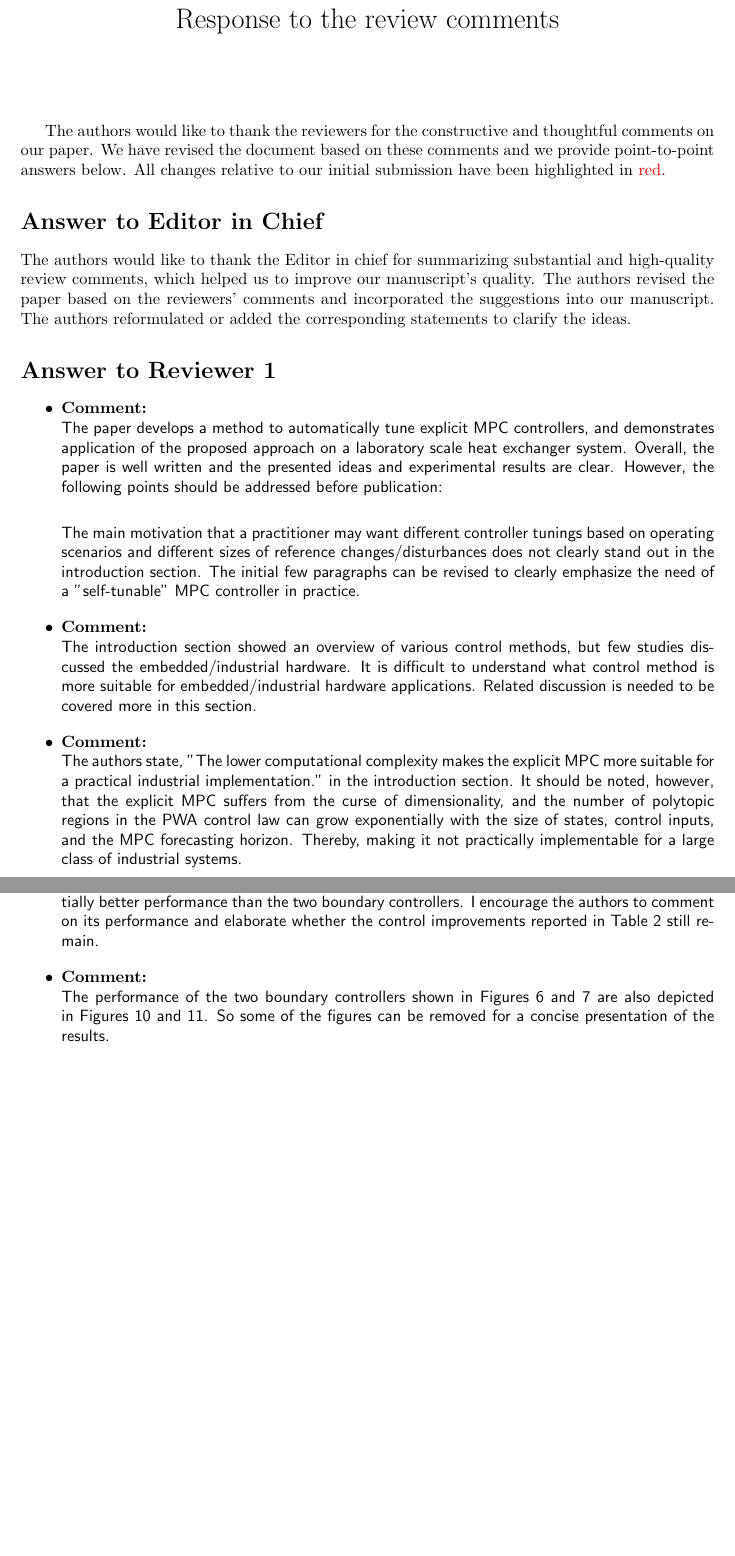
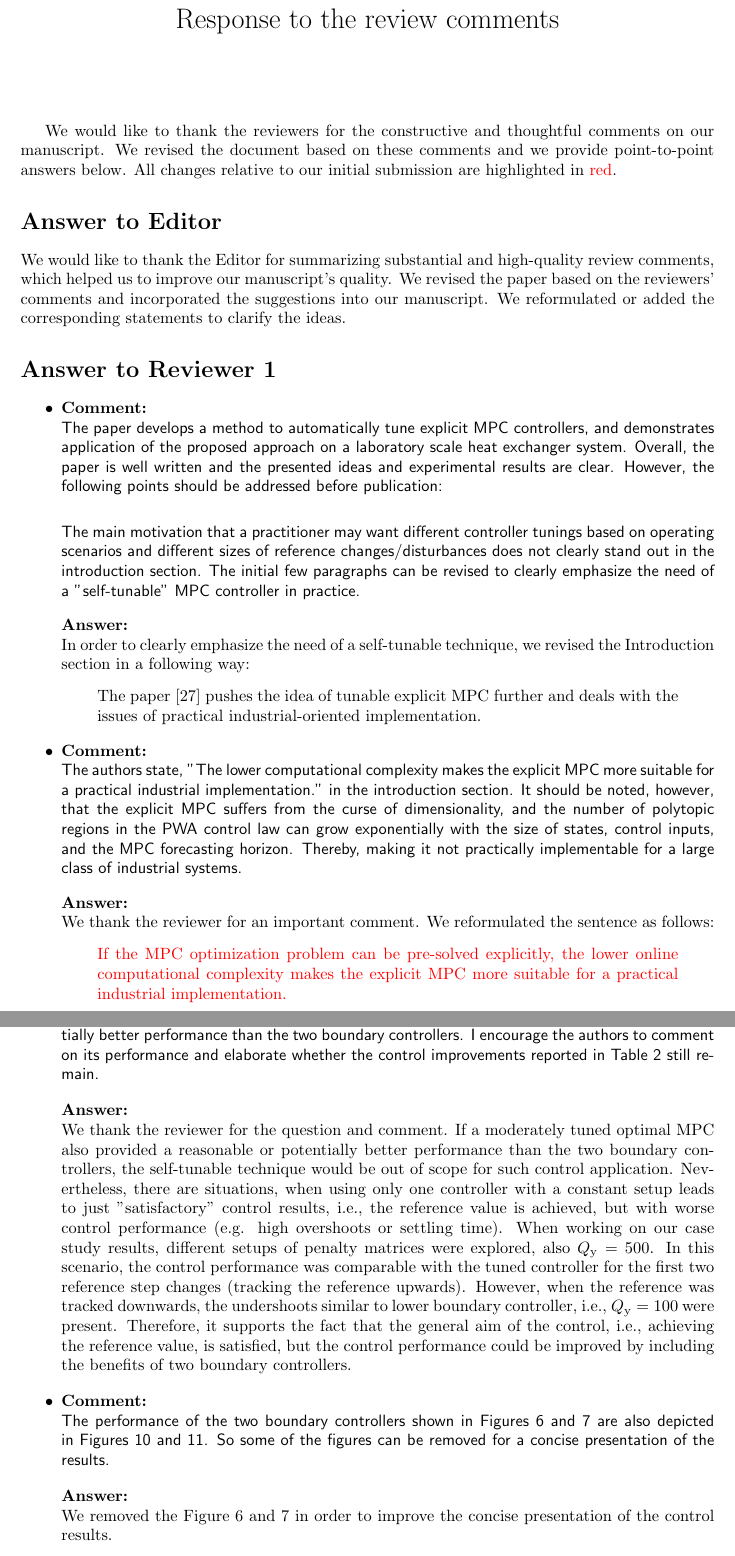
Before and after one commit to LenkaGal/self_tunable_HE, a LaTeX document (paper/JoPC/response_letter.tex): two parts of pages 1 and 2 of 4, joined at a grey line, cut so that both start at the same text, the shorter picture padded with empty space. Compiled offline with pdfLaTeX.

Commit message:
response letter part1

```diff
--- a/paper/JoPC/response_letter.tex
+++ b/paper/JoPC/response_letter.tex
@@ -54,12 +54,12 @@
 
 	\maketitle
 
-	The authors would like to thank the reviewers for the constructive and thoughtful comments on our paper.
-	We have revised the document based on these comments and we provide point-to-point answers below.
-	All changes relative to our initial submission have been highlighted in \change{red}.
+	We would like to thank the reviewers for the constructive and thoughtful comments on our manuscript.
+	We revised the document based on these comments and we provide point-to-point answers below.
+	All changes relative to our initial submission are highlighted in \change{red}.
 
-	\section*{Answer to Editor in Chief}
-	The authors would like to thank the Editor in chief for summarizing substantial and high-quality review comments, which helped us to improve our manuscript's quality. The authors revised the paper based on the reviewers' comments and incorporated the suggestions into our manuscript. The authors reformulated or added the corresponding statements to clarify the ideas.
+	\section*{Answer to Editor}
+	We would like to thank the Editor for summarizing substantial and high-quality review comments, which helped us to improve our manuscript's quality. We revised the paper based on the reviewers' comments and incorporated the suggestions into our manuscript. We reformulated or added the corresponding statements to clarify the ideas.
 
 	\section*{Answer to Reviewer 1}
 	\comment{The paper develops a method to automatically tune explicit MPC controllers, and demonstrates application of the proposed approach on a laboratory scale heat exchanger system. Overall, the paper is well written and the presented ideas and experimental results are clear. However, the following points should be addressed before publication: \\
@@ -67,23 +67,45 @@
 	The main motivation that a practitioner may want different controller tunings based on operating scenarios and different sizes of reference changes/disturbances does not clearly stand out in the introduction section. The initial few paragraphs can be revised to clearly emphasize the need of a "self-tunable" MPC controller in practice.
 	}
 
-	\comment{
-		The introduction section showed an overview of various control methods, but few studies discussed the embedded/industrial hardware. It is difficult to understand what control method is more suitable for embedded/industrial hardware applications. Related discussion is needed to be covered more in this section.
+	\answer{
+		In order to clearly emphasize the need of a self-tunable technique, we revised the Introduction section in a following way:
+		\begin{quote}
+			The paper [27] pushes the idea of tunable explicit MPC further and deals with the issues of practical industrial-oriented implementation.
+		\end{quote}
 	}
+
 
 	\comment{
 		The authors state, "The lower computational complexity makes the explicit MPC more suitable for a practical industrial implementation." in the introduction section. It should be noted, however, that the explicit MPC suffers from the curse of dimensionality, and the number of polytopic regions in the PWA control law can grow exponentially with the size of states, control inputs, and the MPC forecasting horizon. Thereby, making it not practically implementable for a large class of industrial systems.
+	}
+
+	\answer{
+		We thank the reviewer for an important comment. We reformulated the sentence as follows:
+		\begin{quote}
+			\change{If the MPC optimization problem can be pre-solved explicitly, the lower online computational complexity makes the explicit MPC more suitable for a practical industrial implementation.}
+		\end{quote}
 	}
 
 	\comment{
 		The main idea behind the self-tunable approximate explicit MPC controller is that two extreme controllers are designed with aggressive and slow tunings called the "boundary controllers", and a linear interpolation of those two controllers is taken to produce the final control input. How can this approach be applied to multivariable interacting systems with multiple control inputs?
 	}
 
+
 	\comment{
 		In the final simulation studies presented, the closed-loop performance of the self-tuned approximate MPC is compared only with the two extreme boundary controllers. However, a moderately tuned (E.g, Qy=500-600) "optimal" MPC controller may also provide a reasonable and potentially better performance than the two boundary controllers. I encourage the authors to comment on its performance and elaborate whether the control improvements reported in Table 2 still remain.
 	}
+
+	\answer{
+		We thank the reviewer for the question and comment. If a moderately tuned optimal MPC also provided a reasonable or potentially better performance than the two boundary controllers, the self-tunable technique would be out of scope for such control application. Nevertheless, there are situations, when using only one controller with a constant setup leads to just ''satisfactory'' control results, i.e., the reference value is achieved, but with worse control performance (e.g. high overshoots or settling time). When working on our case study results, different setups of penalty matrices were explored, also $Q_\mathrm{y} = 500$. In this scenario, the control performance was comparable with the tuned controller for the first two reference step changes (tracking the reference upwards). However, when the reference was tracked downwards, the undershoots similar to lower boundary controller, i.e., $Q_\mathrm{y} = 100$ were present. Therefore, it supports the fact that the general aim of the control, i.e., achieving the reference value, is satisfied, but the control performance could be improved by including the benefits of two boundary controllers.
+	}
+
+
 	\comment{
 		The performance of the two boundary controllers shown in Figures 6 and 7 are also depicted in Figures 10 and 11. So some of the figures can be removed for a concise presentation of the results.
+	}
+
+	\answer{
+		We removed the Figure 6 and 7 in order to improve the concise presentation of the control results.
 	}
 
 	\comment{
```
Also changed, not shown: paper/JoPC/response_letter.tex (14 more changed lines).
